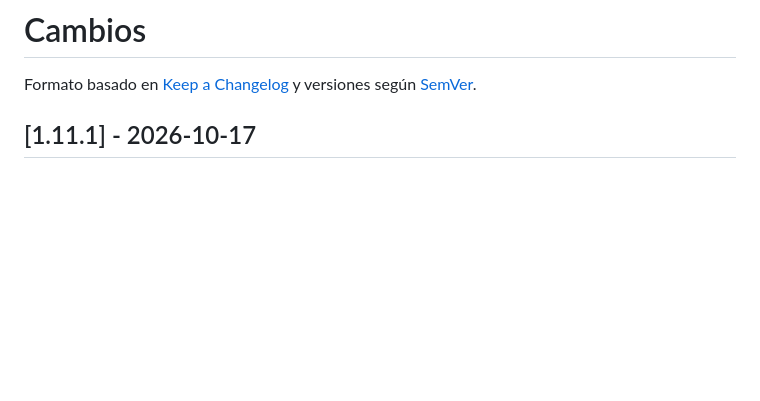
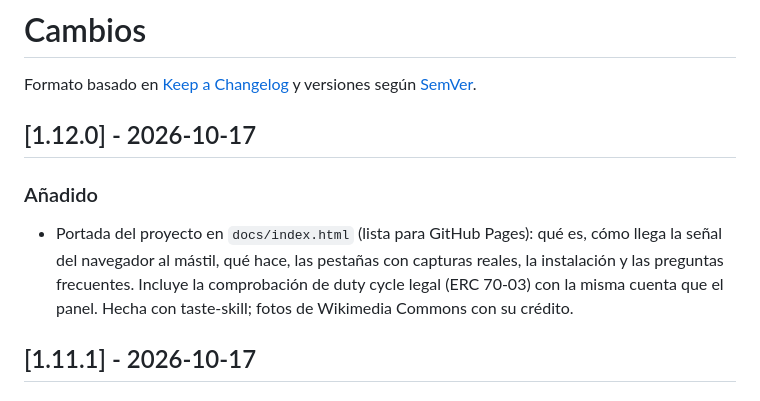
Before and after one commit to odegaard12/Panel-Meshcore, a Markdown page: CHANGELOG.md, the part around the change. Drawn GitHub-style; blank space fills up the shorter version.

Commit message:
v1.12.0: portada del proyecto en docs/

```diff
--- a/CHANGELOG.md
+++ b/CHANGELOG.md
@@ -2,6 +2,15 @@
 
 Formato basado en [Keep a Changelog](https://keepachangelog.com/es-ES/1.1.0/) y versiones
 según [SemVer](https://semver.org/lang/es/).
+
+## [1.12.0] - 2026-10-17
+
+### Añadido
+- Portada del proyecto en `docs/index.html` (lista para GitHub Pages): qué
+  es, cómo llega la señal del navegador al mástil, qué hace, las pestañas con
+  capturas reales, la instalación y las preguntas frecuentes. Incluye la
+  comprobación de duty cycle legal (ERC 70-03) con la misma cuenta que el
+  panel. Hecha con taste-skill; fotos de Wikimedia Commons con su crédito.
 
 ## [1.11.1] - 2026-10-17
 
```
Also changed, not shown: README.md (+1 -1 lines), docs/assets/raspberry-pi-4-model-b-top.jpg (added), 5 other files.
